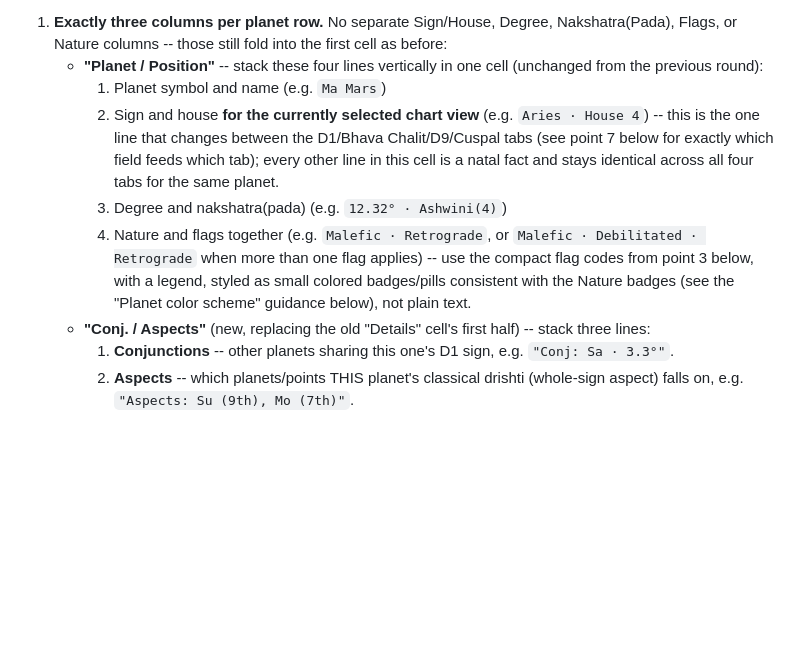
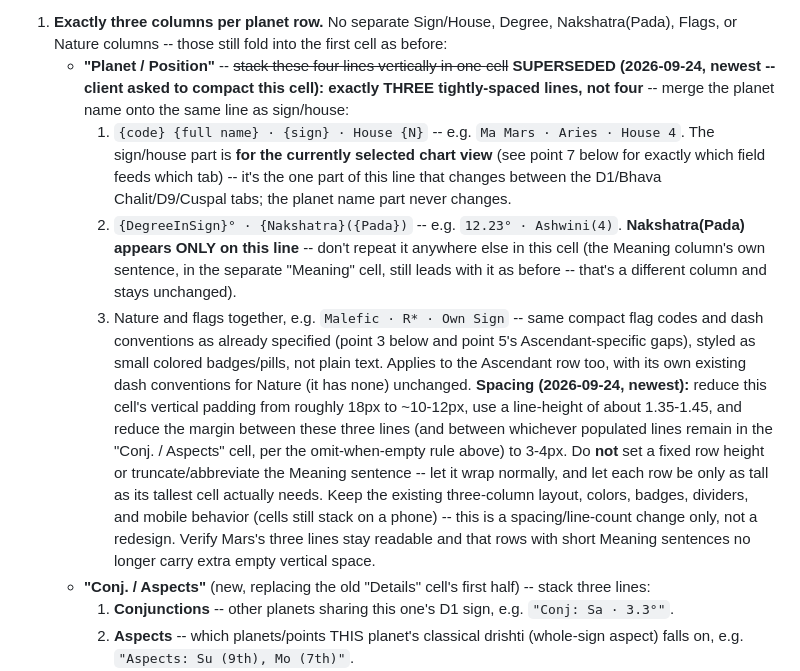
Before and after one commit to DevangNaik/Orbinovastro-ai, a Markdown page: CODEX_SITES_INTEGRATION.md, the part around the change. GitHub-like rendering; blank space fills up the shorter version.

Commit message:
Doc: compact Planet Details Table to 3-line Planet/Position cell

```diff
--- a/CODEX_SITES_INTEGRATION.md
+++ b/CODEX_SITES_INTEGRATION.md
@@ -815,22 +815,40 @@ match:
 1. **Exactly three columns per planet row.** No separate Sign/House,
    Degree, Nakshatra(Pada), Flags, or Nature columns -- those still fold
    into the first cell as before:
-   - **"Planet / Position"** -- stack these four lines vertically in one
-     cell (unchanged from the previous round):
-     1. Planet symbol and name (e.g. `Ma Mars`)
-     2. Sign and house **for the currently selected chart view** (e.g.
-        `Aries · House 4`) -- this is the one line that changes between
-        the D1/Bhava Chalit/D9/Cuspal tabs (see point 7 below for exactly
-        which field feeds which tab); every other line in this cell is a
-        natal fact and stays identical across all four tabs for the same
-        planet.
-     3. Degree and nakshatra(pada) (e.g. `12.32° · Ashwini(4)`)
-     4. Nature and flags together (e.g. `Malefic · Retrograde`, or
-        `Malefic · Debilitated · Retrograde` when more than one flag
-        applies) -- use the compact flag codes from point 3 below, with a
-        legend, styled as small colored badges/pills consistent with the
-        Nature badges (see the "Planet color scheme" guidance below), not
-        plain text.
+   - **"Planet / Position"** -- ~~stack these four lines vertically in one
+     cell~~ **SUPERSEDED (2026-09-24, newest -- client asked to compact
+     this cell): exactly THREE tightly-spaced lines, not four** --
+     merge the planet name onto the same line as sign/house:
+     1. `{code} {full name} · {sign} · House {N}` -- e.g. `Ma Mars ·
+        Aries · House 4`. The sign/house part is **for the currently
+        selected chart view** (see point 7 below for exactly which field
+        feeds which tab) -- it's the one part of this line that changes
+        between the D1/Bhava Chalit/D9/Cuspal tabs; the planet name part
+        never changes.
+     2. `{DegreeInSign}° · {Nakshatra}({Pada})` -- e.g. `12.23° ·
+        Ashwini(4)`. **Nakshatra(Pada) appears ONLY on this line** --
+        don't repeat it anywhere else in this cell (the Meaning column's
+        own sentence, in the separate "Meaning" cell, still leads with
+        it as before -- that's a different column and stays unchanged).
+     3. Nature and flags together, e.g. `Malefic · R* · Own Sign` --
+        same compact flag codes and dash conventions as already
+        specified (point 3 below and point 5's Ascendant-specific
+        gaps), styled as small colored badges/pills, not plain text.
+     Applies to the Ascendant row too, with its own existing dash
+     conventions for Nature (it has none) unchanged.
+     **Spacing (2026-09-24, newest):** reduce this cell's vertical
+     padding from roughly 18px to ~10-12px, use a line-height of about
+     1.35-1.45, and reduce the margin between these three lines (and
+     between whichever populated lines remain in the "Conj. / Aspects"
+     cell, per the omit-when-empty rule above) to 3-4px. Do **not** set
+     a fixed row height or truncate/abbreviate the Meaning sentence --
+     let it wrap normally, and let each row be only as tall as its
+     tallest cell actually needs. Keep the existing three-column layout,
+     colors, badges, dividers, and mobile behavior (cells still stack on
+     a phone) -- this is a spacing/line-count change only, not a
+     redesign. Verify Mars's three lines stay readable and that rows
+     with short Meaning sentences no longer carry extra empty vertical
+     space.
    - **"Conj. / Aspects"** (new, replacing the old "Details" cell's first
      half) -- stack three lines:
      1. **Conjunctions** -- other planets sharing this one's D1 sign, e.g.
```
